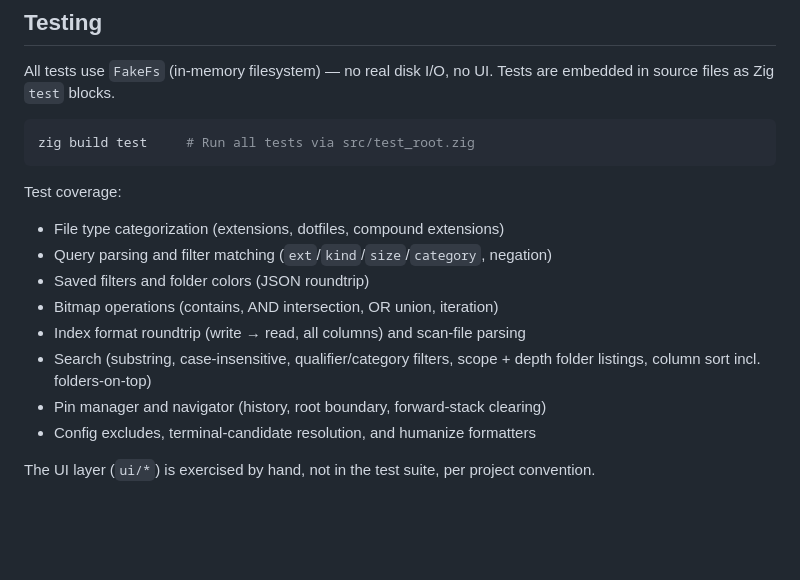
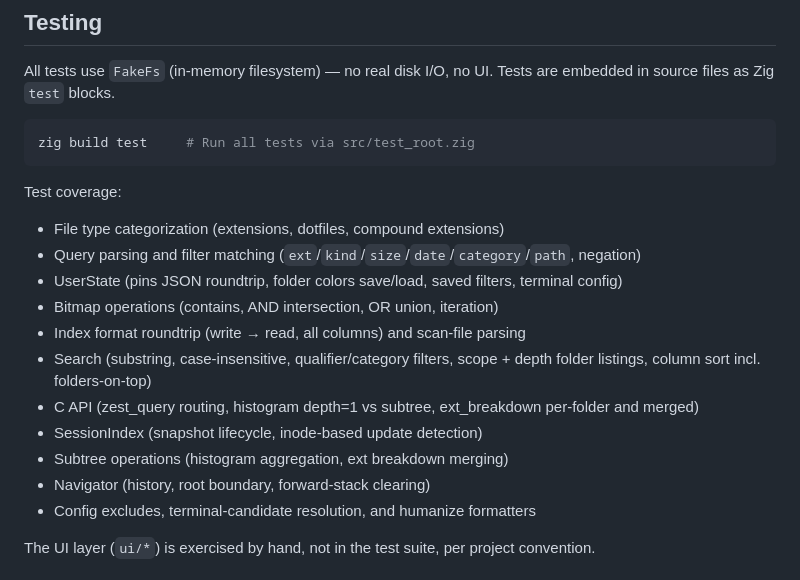
Before and after one commit to HelgeSverre/zest, a Markdown page: README.md, the part around one of its changes. Rendered like a GitHub page; blank space fills up the shorter version.

```diff
--- a/README.md
+++ b/README.md
@@ -280,12 +287,15 @@ zig build test     # Run all tests via src/test_root.zig
 
 Test coverage:
 - File type categorization (extensions, dotfiles, compound extensions)
-- Query parsing and filter matching (`ext`/`kind`/`size`/`category`, negation)
-- Saved filters and folder colors (JSON roundtrip)
+- Query parsing and filter matching (`ext`/`kind`/`size`/`date`/`category`/`path`, negation)
+- UserState (pins JSON roundtrip, folder colors save/load, saved filters, terminal config)
 - Bitmap operations (contains, AND intersection, OR union, iteration)
 - Index format roundtrip (write → read, all columns) and scan-file parsing
 - Search (substring, case-insensitive, qualifier/category filters, scope + depth folder listings, column sort incl. folders-on-top)
-- Pin manager and navigator (history, root boundary, forward-stack clearing)
+- C API (zest_query routing, histogram depth=1 vs subtree, ext_breakdown per-folder and merged)
+- SessionIndex (snapshot lifecycle, inode-based update detection)
+- Subtree operations (histogram aggregation, ext breakdown merging)
+- Navigator (history, root boundary, forward-stack clearing)
 - Config excludes, terminal-candidate resolution, and humanize formatters
 
 The UI layer (`ui/*`) is exercised by hand, not in the test suite, per project convention.
```
Also changed, not shown: other parts of README.md (+23 -16 lines).
